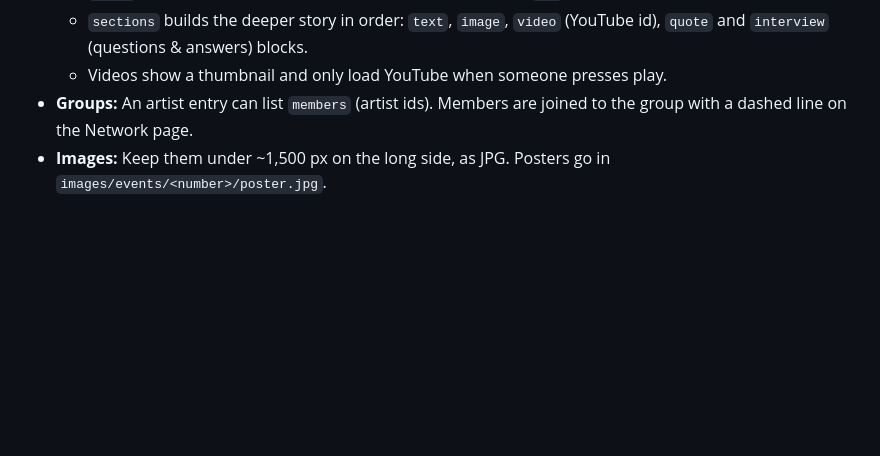
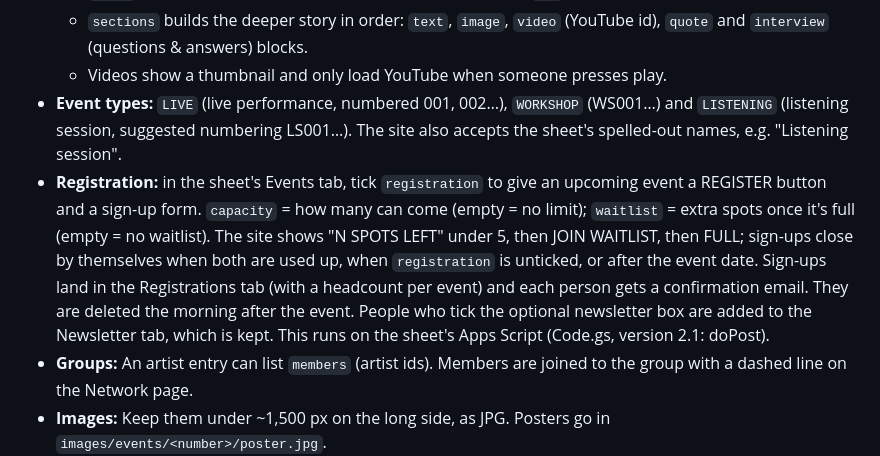
Before and after one commit to pulse-index/pulse-index.github.io, a Markdown page: README.md, the part around the change. Drawn GitHub-style; blank space fills up the shorter version.

```diff
--- a/README.md
+++ b/README.md
@@ -44,6 +44,8 @@ Content can come from a Google Sheet instead of the files in `content/`:
   - `event` links the release to the event where it launched (e.g. `003`).
   - `sections` builds the deeper story in order: `text`, `image`, `video` (YouTube id), `quote` and `interview` (questions & answers) blocks.
   - Videos show a thumbnail and only load YouTube when someone presses play.
+- **Event types:** `LIVE` (live performance, numbered 001, 002…), `WORKSHOP` (WS001…) and `LISTENING` (listening session, suggested numbering LS001…). The site also accepts the sheet's spelled-out names, e.g. "Listening session".
+- **Registration:** in the sheet's Events tab, tick `registration` to give an upcoming event a REGISTER button and a sign-up form. `capacity` = how many can come (empty = no limit); `waitlist` = extra spots once it's full (empty = no waitlist). The site shows "N SPOTS LEFT" under 5, then JOIN WAITLIST, then FULL; sign-ups close by themselves when both are used up, when `registration` is unticked, or after the event date. Sign-ups land in the Registrations tab (with a headcount per event) and each person gets a confirmation email. They are deleted the morning after the event. People who tick the optional newsletter box are added to the Newsletter tab, which is kept. This runs on the sheet's Apps Script (Code.gs, version 2.1: doPost).
 - **Groups:** An artist entry can list `members` (artist ids). Members are joined to the group with a dashed line on the Network page.
 - **Images:** Keep them under ~1,500 px on the long side, as JPG. Posters go in `images/events/<number>/poster.jpg`.
 - **Direct links:** Every event has its own link: `yoursite/#003`, `yoursite/#WS001`. Pages work the same way: `#archive`, `#network`, `#about`.
```
